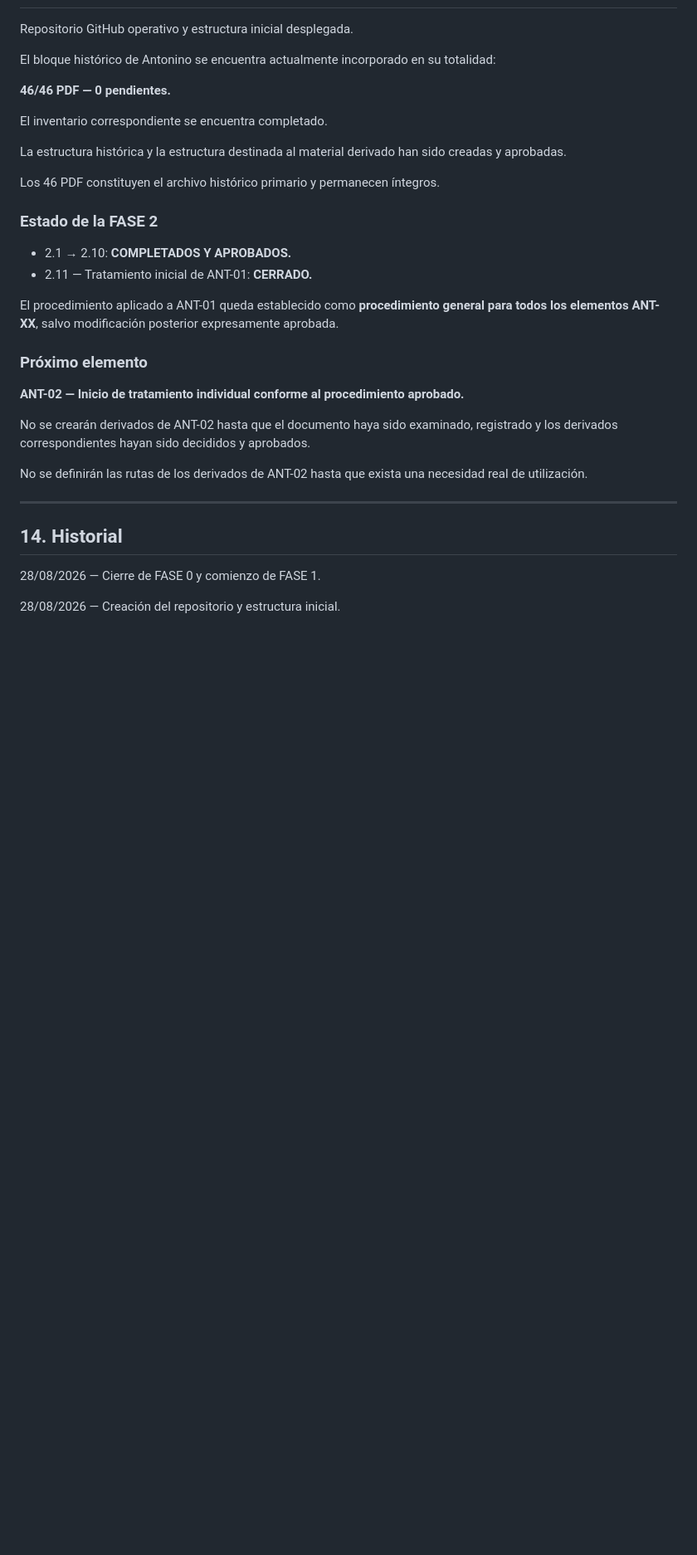
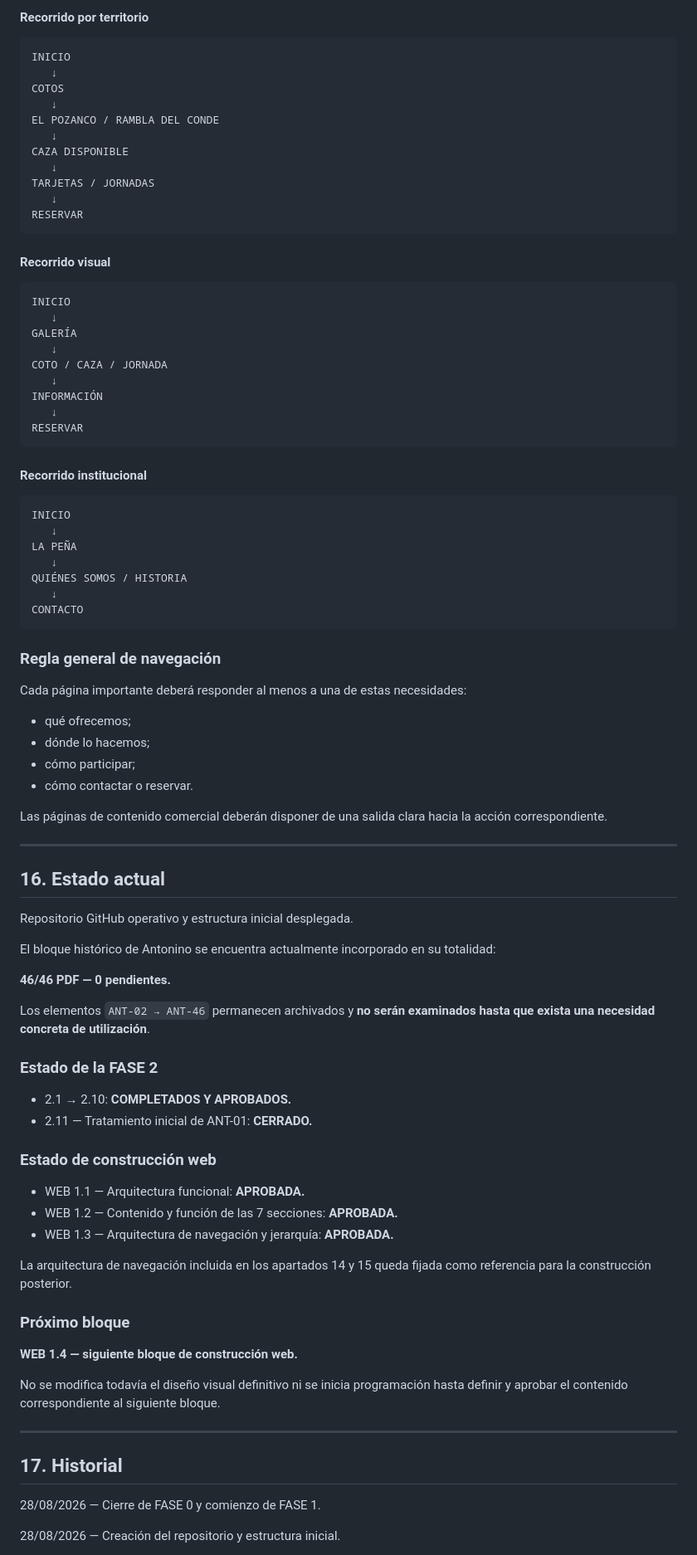
Before and after one commit to kamadasran-png/pena-jabali-hunters, a Markdown page: docs/CONTROL_PROYECTO.md, the part around one of its changes. Shown at 83% size. Drawn GitHub-style; blank space fills up the shorter version.

Commit message:
Sincronizar control con WEB 1.3 aprobada

````diff
--- a/docs/CONTROL_PROYECTO.md
+++ b/docs/CONTROL_PROYECTO.md
@@ -447,3 +624,59 @@ El PDF original permanece íntegro y no ha sido modificado.
+#### Recorrido por territorio
+
+```text
+INICIO
+   ↓
+COTOS
+   ↓
+EL POZANCO / RAMBLA DEL CONDE
+   ↓
+CAZA DISPONIBLE
+   ↓
+TARJETAS / JORNADAS
+   ↓
+RESERVAR
+```
+
+#### Recorrido visual
+
+```text
+INICIO
+   ↓
+GALERÍA
+   ↓
+COTO / CAZA / JORNADA
+   ↓
+INFORMACIÓN
+   ↓
+RESERVAR
+```
+
+#### Recorrido institucional
+
+```text
+INICIO
+   ↓
+LA PEÑA
+   ↓
+QUIÉNES SOMOS / HISTORIA
+   ↓
+CONTACTO
+```
+
+### Regla general de navegación
+
+Cada página importante deberá responder al menos a una de estas necesidades:
+
+- qué ofrecemos;
+- dónde lo hacemos;
+- cómo participar;
+- cómo contactar o reservar.
+
+Las páginas de contenido comercial deberán disponer de una salida clara hacia la acción correspondiente.
+
+---
+
+## 16. Estado actual
 
 Repositorio GitHub operativo y estructura inicial desplegada.
 
@@ -451,30 +684,30 @@ El bloque histórico de Antonino se encuentra actualmente incorporado en su tota
 
 **46/46 PDF — 0 pendientes.**
 
-El inventario correspondiente se encuentra completado.
-
-La estructura histórica y la estructura destinada al material derivado han sido creadas y aprobadas.
-
-Los 46 PDF constituyen el archivo histórico primario y permanecen íntegros.
+Los elementos `ANT-02 → ANT-46` permanecen archivados y **no serán examinados hasta que exista una necesidad concreta de utilización**.
 
 ### Estado de la FASE 2
 
 - 2.1 → 2.10: **COMPLETADOS Y APROBADOS.**
 - 2.11 — Tratamiento inicial de ANT-01: **CERRADO.**
 
-El procedimiento aplicado a ANT-01 queda establecido como **procedimiento general para todos los elementos ANT-XX**, salvo modificación posterior expresamente aprobada.
+### Estado de construcción web
 
-### Próximo elemento
+- WEB 1.1 — Arquitectura funcional: **APROBADA.**
+- WEB 1.2 — Contenido y función de las 7 secciones: **APROBADA.**
+- WEB 1.3 — Arquitectura de navegación y jerarquía: **APROBADA.**
 
-**ANT-02 — Inicio de tratamiento individual conforme al procedimiento aprobado.**
+La arquitectura de navegación incluida en los apartados 14 y 15 queda fijada como referencia para la construcción posterior.
 
-No se crearán derivados de ANT-02 hasta que el documento haya sido examinado, registrado y los derivados correspondientes hayan sido decididos y aprobados.
+### Próximo bloque
 
-No se definirán las rutas de los derivados de ANT-02 hasta que exista una necesidad real de utilización.
+**WEB 1.4 — siguiente bloque de construcción web.**
+
+No se modifica todavía el diseño visual definitivo ni se inicia programación hasta definir y aprobar el contenido correspondiente al siguiente bloque.
 
 ---
 
-## 14. Historial
+## 17. Historial
 
 28/08/2026 — Cierre de FASE 0 y comienzo de FASE 1.
 
````
Also changed, not shown: other parts of docs/CONTROL_PROYECTO.md (+191 -4 lines).
